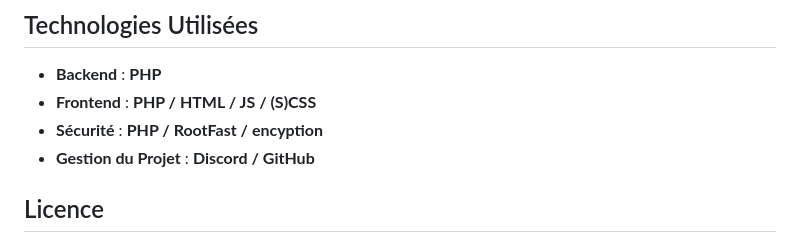
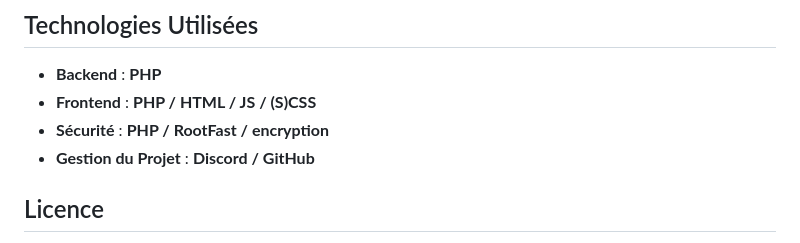
Before and after one commit to deBarbarinAntoine/PortfolioTP, a Markdown page: README.md, the part around the change. Rendered like a GitHub page.

Commit message:
type in readme

```diff
--- a/README.md
+++ b/README.md
@@ -92,7 +92,7 @@ UN exemple de structure possible (la première ligne doit respecter cette struct
 ## Technologies Utilisées
 - **Backend** : **PHP**
 - **Frontend** : **PHP / HTML / JS / (S)CSS**
-- **Sécurité** : **PHP / RootFast / encyption**
+- **Sécurité** : **PHP / RootFast / encryption**
 - **Gestion du Projet** : **Discord / GitHub**
 
 ## Licence
```
